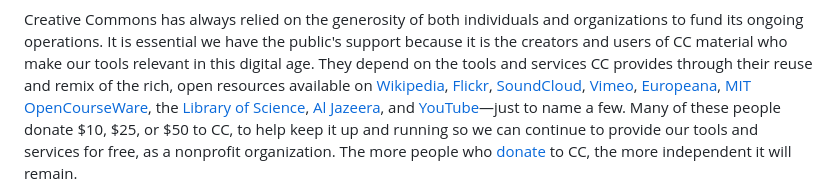
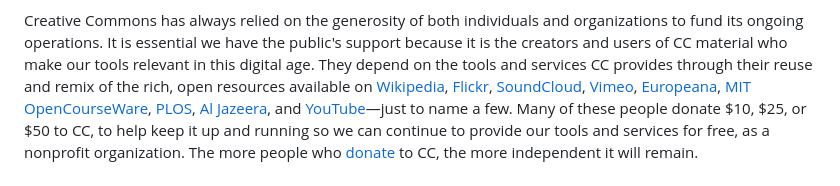
Before and after one commit to creativecommons/faq, a Markdown page: faq-en.md, the part around the change. GitHub-like rendering.

Commit message:
updating PLOS name/URL

```diff
--- a/faq-en.md
+++ b/faq-en.md
@@ -243,8 +243,7 @@ the tools and services CC provides through their reuse and remix of the
 rich, open resources available on [Wikipedia](http://en.wikipedia.org),
 [Flickr](http://www.flickr.com), [SoundCloud](http://soundcloud.com/),
 [Vimeo](http://www.vimeo.com/), [Europeana](http://www.europeana.eu/),
-[MIT OpenCourseWare](http://ocw.mit.edu/), the [Library of
-Science](http://www.plos.org/Public), [Al
+[MIT OpenCourseWare](http://ocw.mit.edu/), [PLOS](https://plos.org/), [Al
 Jazeera](http://www.aljazeera.com/), and
 [YouTube](http://youtube.com)—just to name a few. Many of these people
 donate \$10, \$25, or \$50 to CC, to help keep it up and running so we
```
